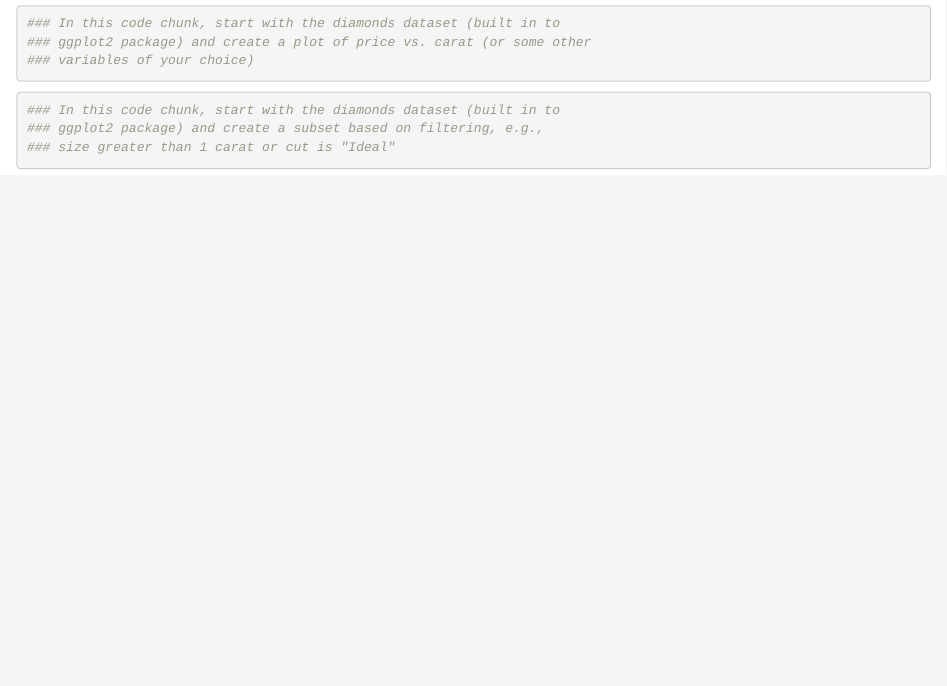
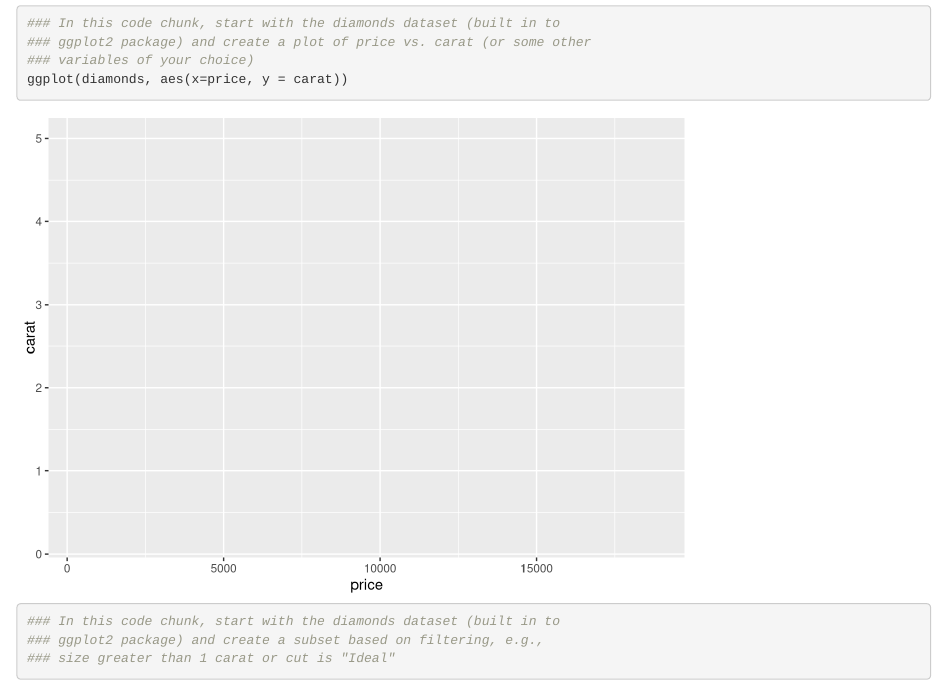
Before and after one commit to janellegaun/git-wild-collab, an R Markdown document (git_wild.Rmd): the page in a window 1100 px wide, from 250 px down. Rendered offline with R 4.5, knitr and Pandoc, with nearby package versions.

Commit message:
diamond price v. carat graph

````diff
--- a/git_wild.Rmd
+++ b/git_wild.Rmd
@@ -16,7 +16,7 @@ library(tidyverse)
 ### In this code chunk, start with the diamonds dataset (built in to
 ### ggplot2 package) and create a plot of price vs. carat (or some other
 ### variables of your choice)
-
+ggplot(diamonds, aes(x=price, y = carat))
 
 ```
 
````
